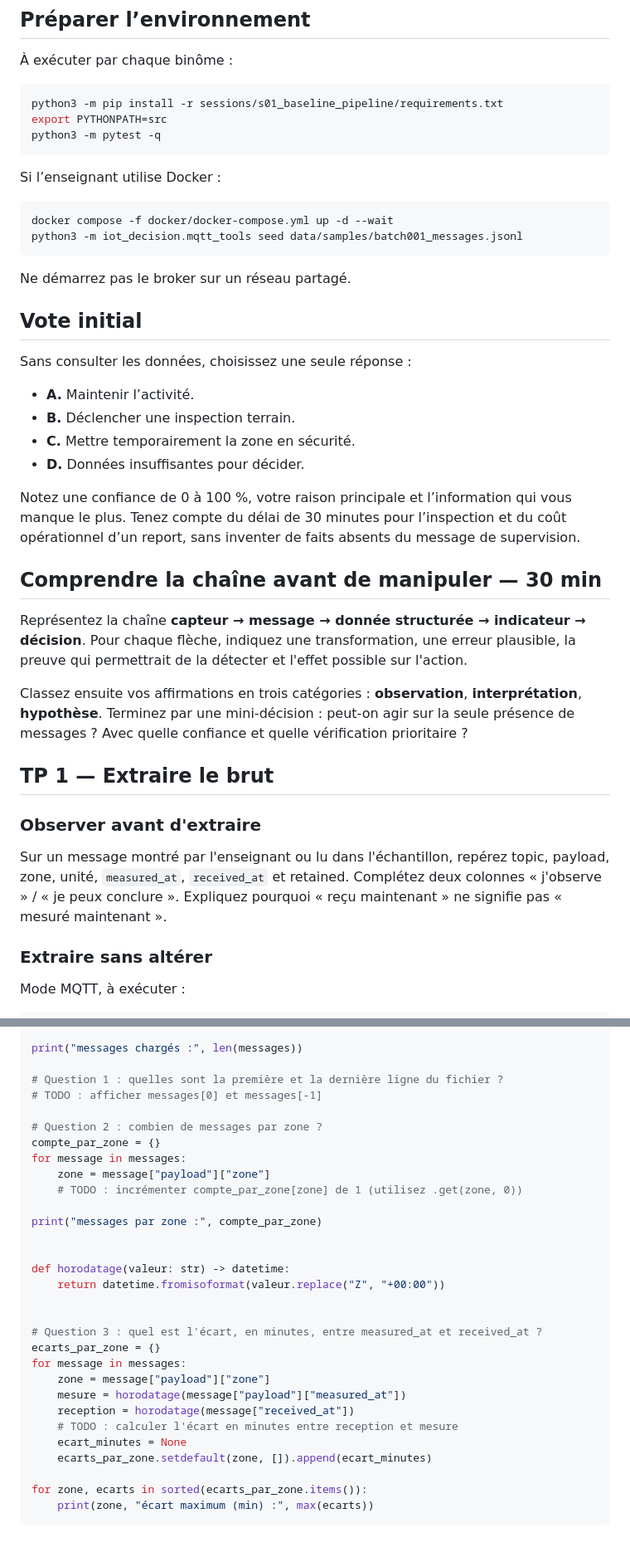
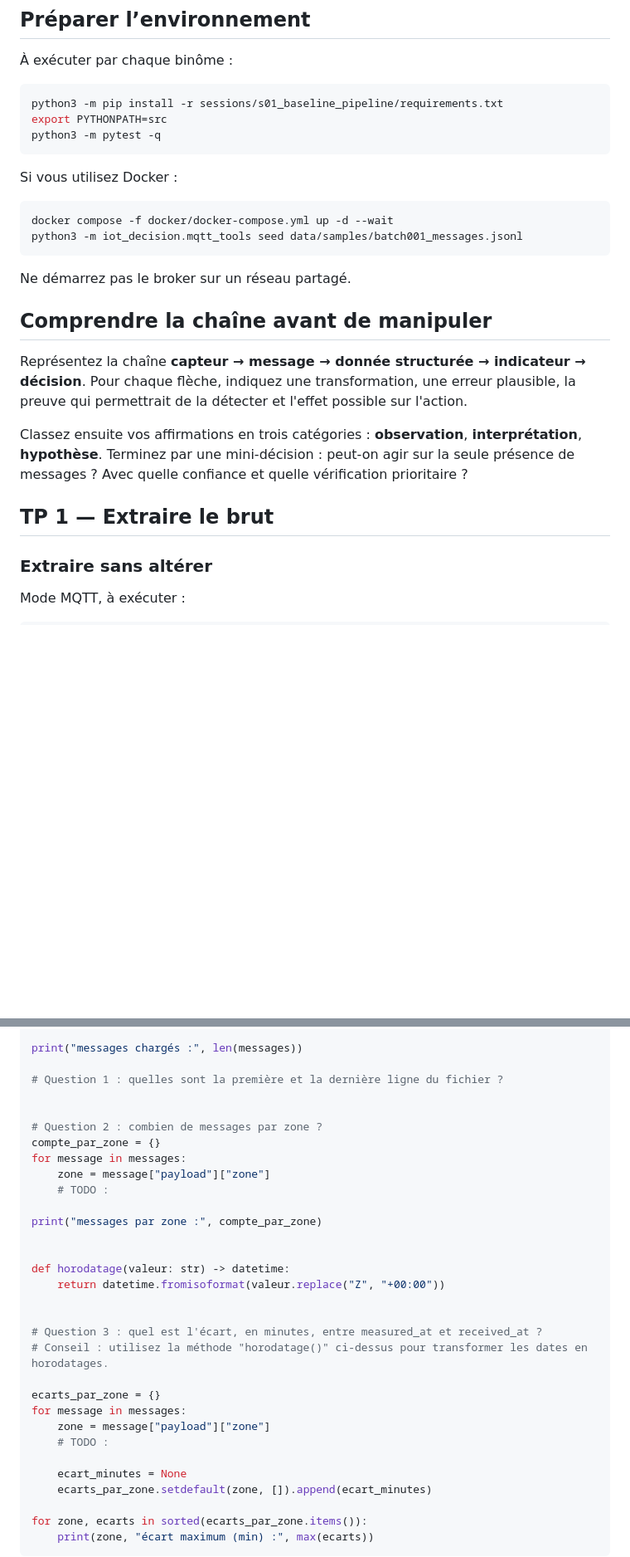
Before and after one commit to bedalmas1/SFN_ETL_etudiant, a Markdown page: sessions/s01_baseline_pipeline/guide_etudiant.md, 2 parts joined by grey strips. Shown at 83% size. Rendered like a GitHub page; blank space fills up the shorter version.

````diff
--- a/sessions/s01_baseline_pipeline/guide_etudiant.md
+++ b/sessions/s01_baseline_pipeline/guide_etudiant.md
@@ -31,7 +14,7 @@ export PYTHONPATH=src
 python3 -m pytest -q
 ```
 
-Si l’enseignant utilise Docker :
+Si vous utilisez Docker :
 
 ```bash
 docker compose -f docker/docker-compose.yml up -d --wait
@@ -40,28 +23,13 @@ python3 -m iot_decision.mqtt_tools seed data/samples/batch001_messages.jsonl
 
 Ne démarrez pas le broker sur un réseau partagé.
 
-## Vote initial
-
-Sans consulter les données, choisissez une seule réponse :
-
-- **A.** Maintenir l’activité.
-- **B.** Déclencher une inspection terrain.
-- **C.** Mettre temporairement la zone en sécurité.
-- **D.** Données insuffisantes pour décider.
-
-Notez une confiance de 0 à 100 %, votre raison principale et l’information qui vous manque le plus. Tenez compte du délai de 30 minutes pour l’inspection et du coût opérationnel d’un report, sans inventer de faits absents du message de supervision.
-
-## Comprendre la chaîne avant de manipuler — 30 min
+## Comprendre la chaîne avant de manipuler
 
 Représentez la chaîne **capteur → message → donnée structurée → indicateur → décision**. Pour chaque flèche, indiquez une transformation, une erreur plausible, la preuve qui permettrait de la détecter et l'effet possible sur l'action.
 
 Classez ensuite vos affirmations en trois catégories : **observation**, **interprétation**, **hypothèse**. Terminez par une mini-décision : peut-on agir sur la seule présence de messages ? Avec quelle confiance et quelle vérification prioritaire ?
 
 ## TP 1 — Extraire le brut
-
-### Observer avant d'extraire
-
-Sur un message montré par l'enseignant ou lu dans l'échantillon, repérez topic, payload, zone, unité, `measured_at`, `received_at` et retained. Complétez deux colonnes « j'observe » / « je peux conclure ». Expliquez pourquoi « reçu maintenant » ne signifie pas « mesuré maintenant ».
 
 ### Extraire sans altérer
 
@@ -95,13 +63,13 @@ with open(raw_path, encoding="utf-8") as flux:
 print("messages chargés :", len(messages))
 
 # Question 1 : quelles sont la première et la dernière ligne du fichier ?
-# TODO : afficher messages[0] et messages[-1]
+
 
 # Question 2 : combien de messages par zone ?
 compte_par_zone = {}
 for message in messages:
     zone = message["payload"]["zone"]
-    # TODO : incrémenter compte_par_zone[zone] de 1 (utilisez .get(zone, 0))
+    # TODO :
 
 print("messages par zone :", compte_par_zone)
 
@@ -111,12 +79,13 @@ def horodatage(valeur: str) -> datetime:
 
 
 # Question 3 : quel est l'écart, en minutes, entre measured_at et received_at ?
+# Conseil : utilisez la méthode "horodatage()" ci-dessus pour transformer les dates en horodatages.
+
 ecarts_par_zone = {}
 for message in messages:
     zone = message["payload"]["zone"]
-    mesure = horodatage(message["payload"]["measured_at"])
-    reception = horodatage(message["received_at"])
-    # TODO : calculer l'écart en minutes entre reception et mesure
+    # TODO :
+
     ecart_minutes = None
     ecarts_par_zone.setdefault(zone, []).append(ecart_minutes)
 
````
Also changed, not shown: other parts of sessions/s01_baseline_pipeline/guide_etudiant.md (+6 -57 lines).
